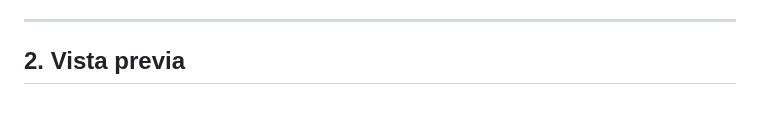
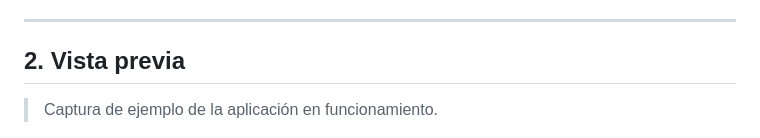
Before and after one commit to TheMaff/github-user-explorer, a Markdown page: README.md, the part around the change. GitHub-like rendering; blank space fills up the shorter version.

Commit message:
Add preview section with application screenshot
Added a preview section with a screenshot of the application.

```diff
--- a/README.md
+++ b/README.md
@@ -12,6 +12,8 @@ El objetivo de este ejercicio es demostrar buenas prácticas de desarrollo Front
 ---
 
 ## 2. Vista previa
+
+> Captura de ejemplo de la aplicación en funcionamiento.
 
 ![Captura de GitHub User Explorer](./docs/screenshot.png)
 
```
